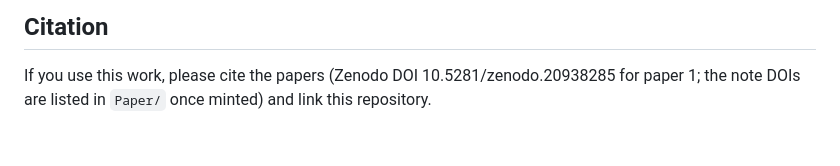
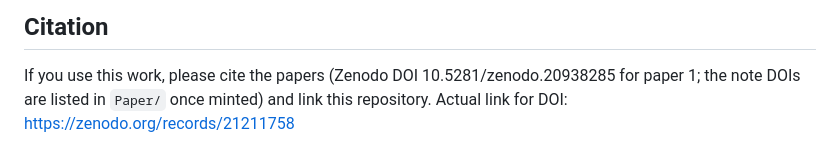
Before and after one commit to Francesco-Marhel/TruthProbe, a Markdown page: README.md, the part around the change. Rendered like a GitHub page.

```diff
--- a/README.md
+++ b/README.md
@@ -78,3 +78,4 @@ certified by its in-code checks, not by its launch conditions.
 If you use this work, please cite the papers (Zenodo DOI
 10.5281/zenodo.20938285 for paper 1; the note DOIs are listed in `Paper/`
 once minted) and link this repository.
+Actual link for DOI: https://zenodo.org/records/21211758
```
